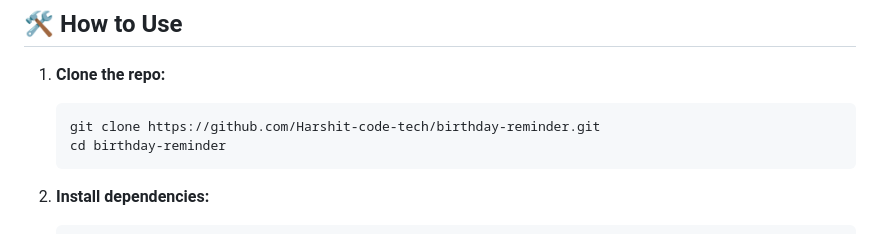
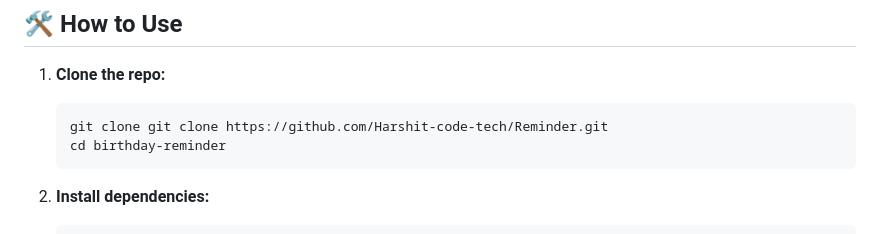
Before and after one commit to Harshit-code-tech/Reminder, a Markdown page: README.md, the part around the change. Drawn GitHub-style.

````diff
--- a/README.md
+++ b/README.md
@@ -54,7 +54,7 @@ Welcome! This is a modern Django web app to help you remember and celebrate birt
 
 1. **Clone the repo:**
     ```sh
-    git clone https://github.com/Harshit-code-tech/birthday-reminder.git
+    git clone git clone https://github.com/Harshit-code-tech/Reminder.git
     cd birthday-reminder
     ```
 
````
